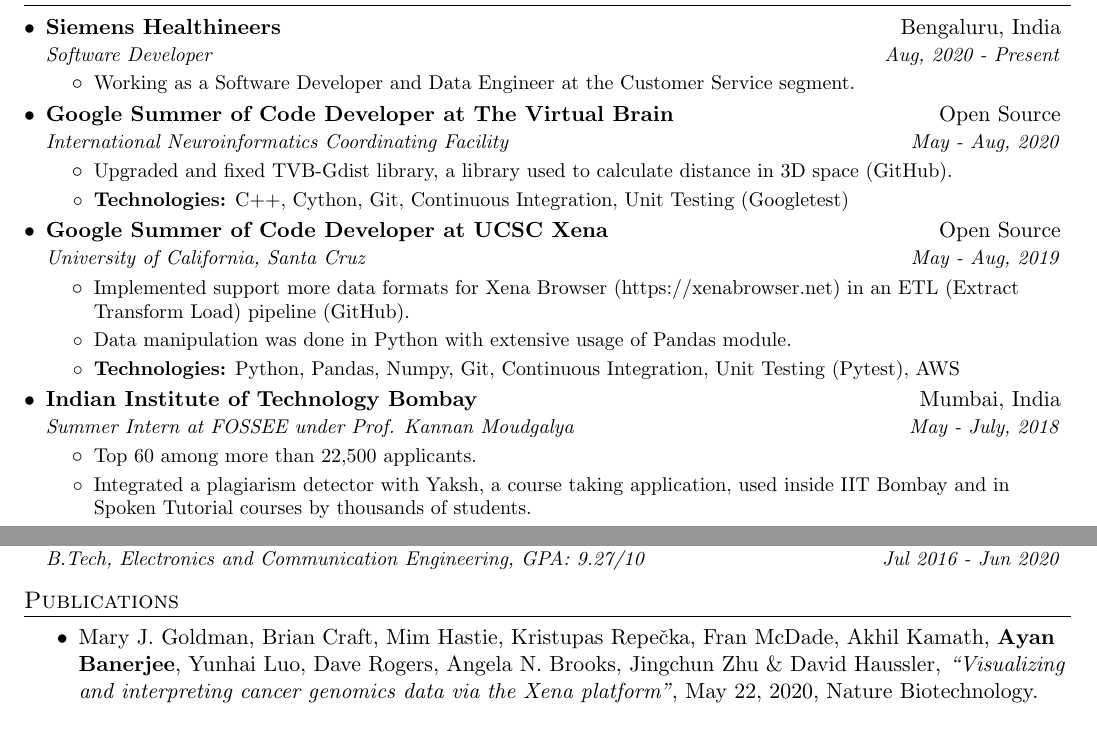
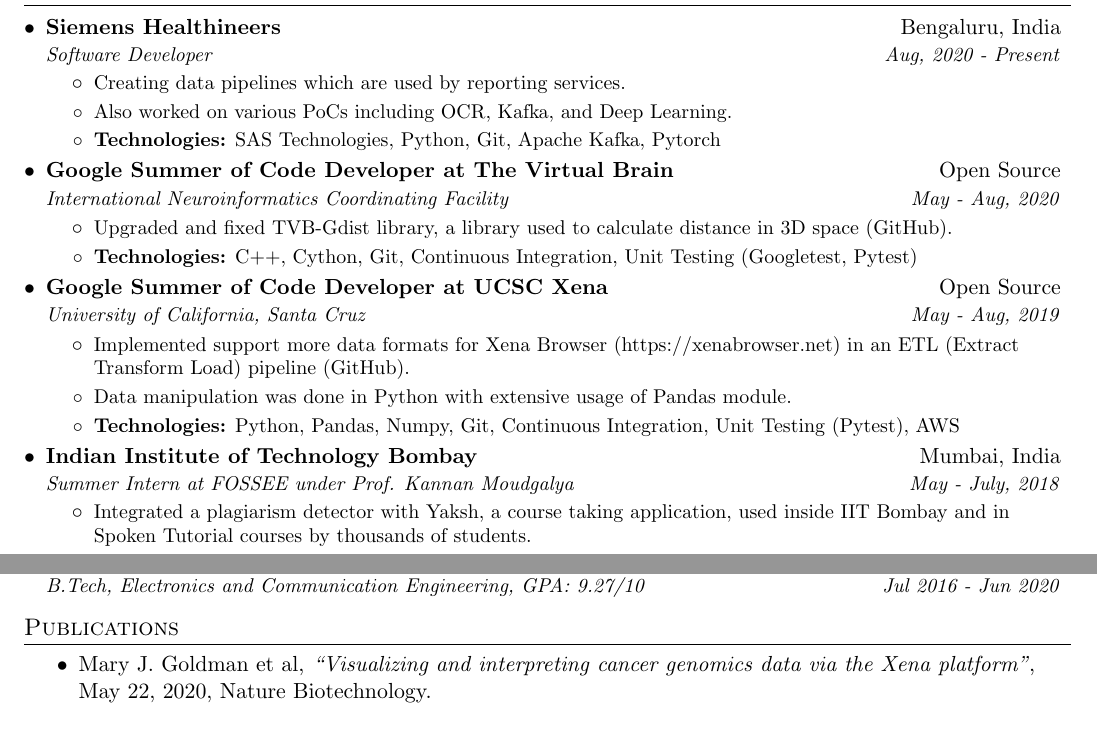
Before and after one commit to ayan-b/profile, a LaTeX document (src/main.tex): two parts of the page, joined at a grey line, cut so that both start at the same text. Compiled offline with pdfLaTeX.

Commit message:
Update main.tex

```diff
--- a/src/main.tex
+++ b/src/main.tex
@@ -84,7 +84,10 @@
         {Siemens Healthineers}{Bengaluru, India}
         {Software Developer}{Aug, 2020 - Present}
         \resumeItemListStart
-        \item\small{Working as a Software Developer and Data Engineer at the Customer Service segment.}
+        \item\small{Creating data pipelines which are used by reporting services.}
+        \item\small{Also worked on various PoCs including OCR, Kafka, and Deep Learning.}
+        \item\small
+        {\textbf{Technologies:} SAS Technologies, Python, Git, Apache Kafka, Pytorch}
         \resumeItemListEnd
     \resumeSubHeadingListEnd
     \resumeSubHeadingListStart
@@ -95,7 +98,7 @@
         \item\small
         {Upgraded and fixed TVB-Gdist library, a library used to calculate distance in 3D space \href{https://github.com/the-virtual-brain/tvb-gdist}{(GitHub)}.}
         \item\small
-        {\textbf{Technologies:} C++, Cython, Git, Continuous Integration, Unit Testing (Googletest)}
+        {\textbf{Technologies:} C++, Cython, Git, Continuous Integration, Unit Testing (Googletest, Pytest)}
         \resumeItemListEnd
     \resumeSubHeadingListEnd
     \resumeSubHeadingListStart
@@ -137,8 +140,8 @@
     {Indian Institute of Technology Bombay}{Mumbai, India}
     {Summer Intern at FOSSEE under Prof. Kannan Moudgalya}{May - July, 2018}
     \resumeItemListStart
-      \item\small
-        {Top 60 among more than 22,500 applicants.}
+    %   \item\small
+        % {Top 60 among more than 22,500 applicants.}
       \item\small
         {Integrated a plagiarism detector with Yaksh, a course taking application, used inside IIT Bombay and in Spoken Tutorial courses by thousands of students.}
     %   \item\small
@@ -172,7 +175,7 @@
     \setlength{\itemsep}{0.5pt}
     \begin{itemize}
         % \item{Aniq Ur Rahman, Sarnava Konar, \textbf{Ayan Banerjee}, \textit{``Test-bench for Task Offloading Mechanisms: Modelling the Rewards of Non-stationary Nodes"}, Published at {\href{https://ants2019.ieee-comsoc-ants.org/}{IEEE ANTS (2019)}}, Goa, India.}
-        \item{Mary J. Goldman, Brian Craft, Mim Hastie, Kristupas Repečka, Fran McDade, Akhil Kamath, \textbf{Ayan Banerjee}, Yunhai Luo, Dave Rogers, Angela N. Brooks, Jingchun Zhu \& David Haussler}, \textit{``Visualizing and interpreting cancer genomics data via the Xena platform"}, May 22, 2020, Nature Biotechnology.
+        \item{Mary J. Goldman et al}, \textit{``Visualizing and interpreting cancer genomics data via the Xena platform"}, May 22, 2020, Nature Biotechnology.
     \end{itemize}
 % ------------- PROJECTS ------------------------------- %
 \section{Projects}
```
